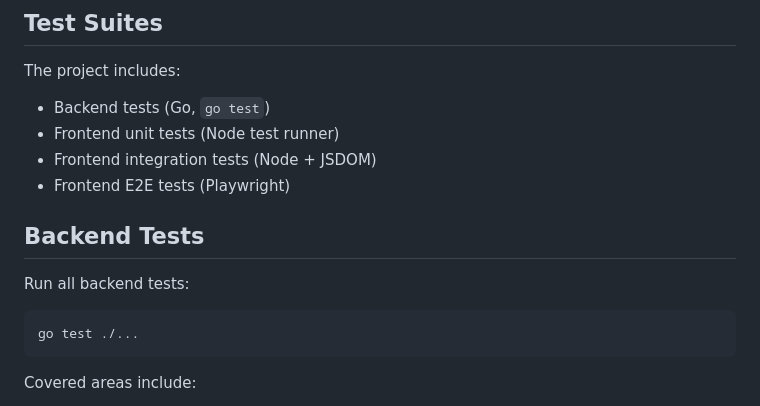
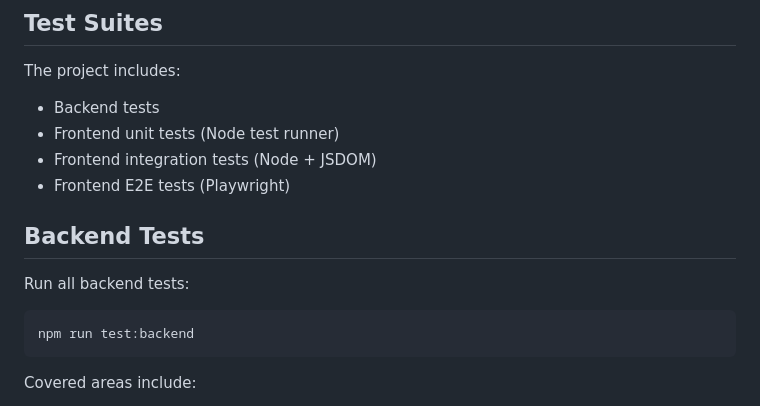
Before and after one commit to hrkns/personal-finances, a Markdown page: docs/TESTS.md, the part around the change. GitHub-like rendering.

Commit message:
Update backend tests docs summary

````diff
--- a/docs/TESTS.md
+++ b/docs/TESTS.md
@@ -4,7 +4,7 @@
 
 The project includes:
 
-- Backend tests (Go, `go test`)
+- Backend tests
 - Frontend unit tests (Node test runner)
 - Frontend integration tests (Node + JSDOM)
 - Frontend E2E tests (Playwright)
@@ -14,7 +14,7 @@ The project includes:
 Run all backend tests:
 
 ```bash
-go test ./...
+npm run test:backend
 ```
 
 Covered areas include:
````
